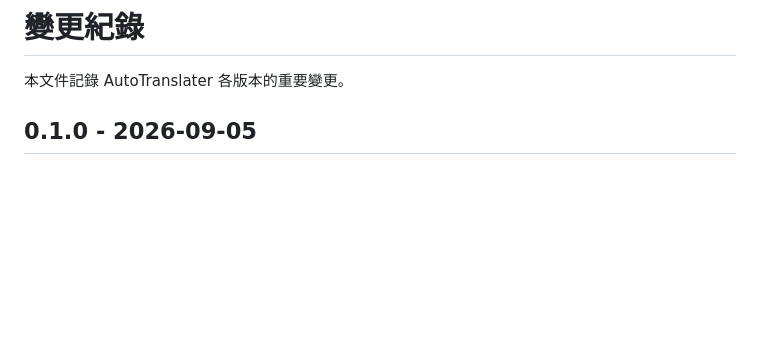
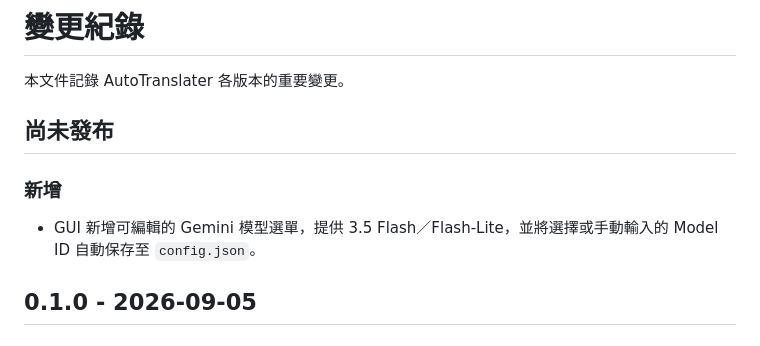
Before and after one commit to YungYiHsu/AutoTranslater, a Markdown page: CHANGELOG.md, the part around the change. GitHub-like rendering; blank space fills up the shorter version.

```diff
--- a/CHANGELOG.md
+++ b/CHANGELOG.md
@@ -1,6 +1,12 @@
 # 變更紀錄
 
 本文件記錄 AutoTranslater 各版本的重要變更。
+
+## 尚未發布
+
+### 新增
+
+- GUI 新增可編輯的 Gemini 模型選單，提供 3.5 Flash／Flash-Lite，並將選擇或手動輸入的 Model ID 自動保存至 `config.json`。
 
 ## 0.1.0 - 2026-09-05
 
```
Also changed, not shown: README.md (+1 -0 lines), docs/screenshots/main-window.png, 2 other files.
